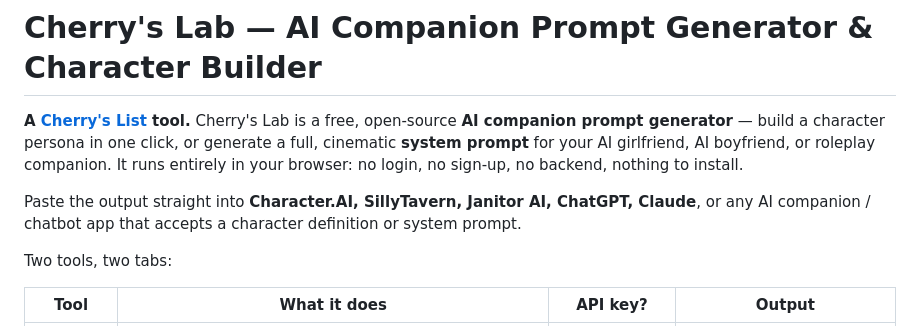
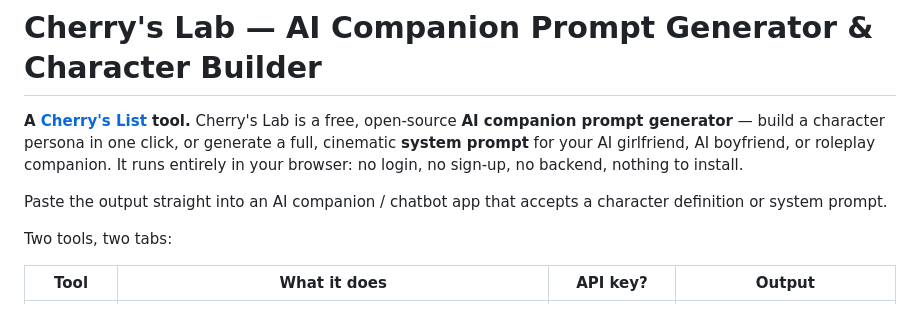
Before and after one commit to ranker99/cherrys-lab, a Markdown page: README.md, the part around the change. Drawn GitHub-style.

Commit message:
Update README to generalize AI companion app references
Removed specific app names from the README for broader applicability.

```diff
--- a/README.md
+++ b/README.md
@@ -2,7 +2,7 @@
 
 **A [Cherry's List](https://www.cherryslist.ai/) tool.** Cherry's Lab is a free, open-source **AI companion prompt generator** — build a character persona in one click, or generate a full, cinematic **system prompt** for your AI girlfriend, AI boyfriend, or roleplay companion. It runs entirely in your browser: no login, no sign-up, no backend, nothing to install.
 
-Paste the output straight into **Character.AI, SillyTavern, Janitor AI, ChatGPT, Claude**, or any AI companion / chatbot app that accepts a character definition or system prompt.
+Paste the output straight into an AI companion / chatbot app that accepts a character definition or system prompt.
 
 Two tools, two tabs:
 
```
